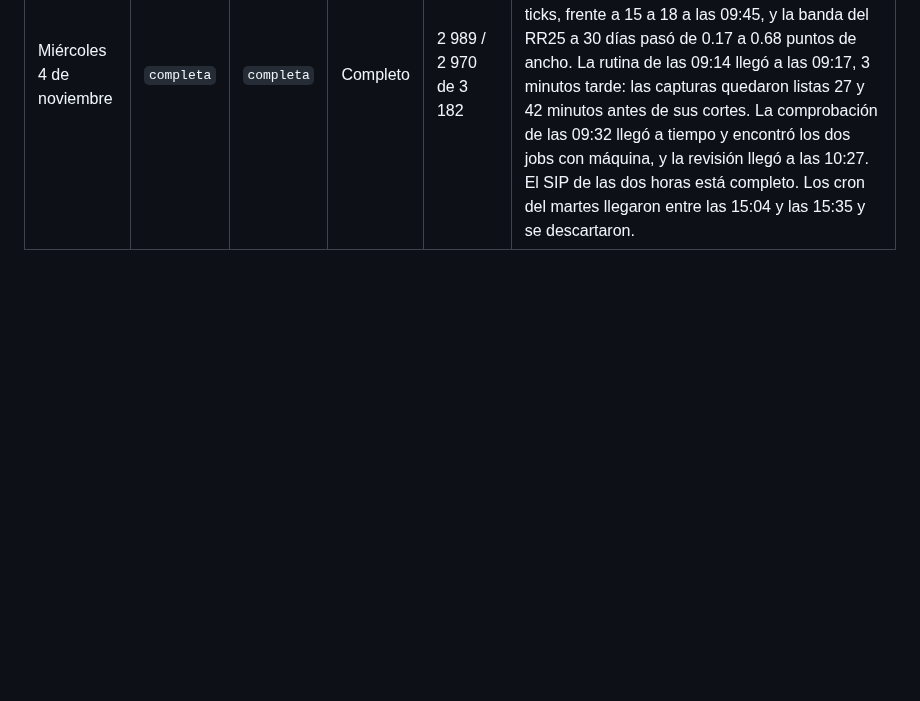
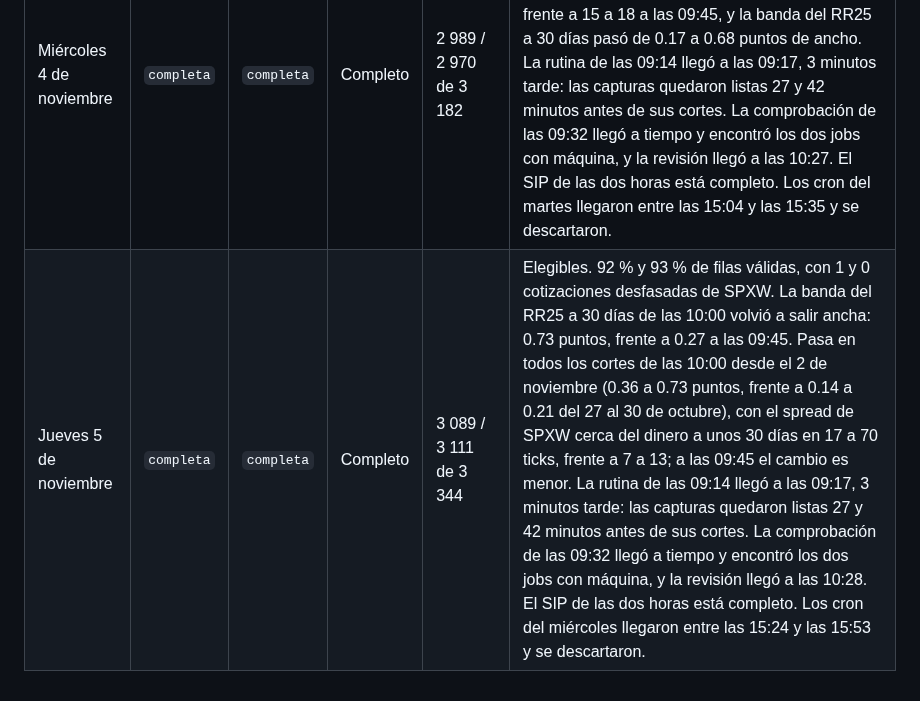
Before and after one commit to hectorcs23/QuantileFlow, a Markdown page: docs/aceptacion_operacion.md, the part around the change. GitHub-like rendering; blank space fills up the shorter version.

```diff
--- a/docs/aceptacion_operacion.md
+++ b/docs/aceptacion_operacion.md
@@ -554,3 +554,4 @@ siguiente.
 | Lunes 2 de noviembre | `perdida` | `completa` | Completo | — / 3 489 de 3 746 | **Segunda hora perdida**, otra vez la de las 09:45. La rutina de las 09:14 llegó a las 09:48, 34 minutos tarde y después del corte, y la comprobación de las 09:32 llegó a las 10:31, 59 minutos tarde. A las 09:48 se lanzaron las dos capturas: la de las 09:45 solo dejó el registro `perdida`, y la de las 10:00 quedó lista 10.8 minutos antes de su corte. Esa es elegible: 93 % de filas válidas, con 3 cotizaciones desfasadas de SPXW. Primer día con horario de invierno: los cortes quedaron a las 14:45 y 15:00 UTC, como debía ser. La revisión de las 10:27 llegó a las 11:18. El SIP de las dos horas está completo. Los cron del viernes llegaron entre las 14:35 y las 15:37 y se descartaron. |
 | Martes 3 de noviembre | `completa` | `completa` | Completo | 2 970 / 2 939 de 3 214 | Elegibles. 92 % y 91 % de filas válidas, con 55 y 34 cotizaciones desfasadas de SPXW. La rutina de las 09:14 llegó a las 09:16, el menor atraso desde el 23 de octubre: las capturas quedaron listas 28 y 43 minutos antes de sus cortes. La comprobación de las 09:32 llegó a tiempo y encontró los dos jobs con máquina, y la revisión llegó a las 10:27. El SIP de las dos horas está completo. Los cron del lunes llegaron entre las 17:17 y las 17:51 y se descartaron. |
 | Miércoles 4 de noviembre | `completa` | `completa` | Completo | 2 989 / 2 970 de 3 182 | Elegibles. 94 % y 93 % de filas válidas, con 10 y 2 cotizaciones desfasadas de SPXW. A las 10:00, en los vencimientos de SPXW cercanos a 30 días, el spread cerca del dinero fue de 42 a 70 ticks, frente a 15 a 18 a las 09:45, y la banda del RR25 a 30 días pasó de 0.17 a 0.68 puntos de ancho. La rutina de las 09:14 llegó a las 09:17, 3 minutos tarde: las capturas quedaron listas 27 y 42 minutos antes de sus cortes. La comprobación de las 09:32 llegó a tiempo y encontró los dos jobs con máquina, y la revisión llegó a las 10:27. El SIP de las dos horas está completo. Los cron del martes llegaron entre las 15:04 y las 15:35 y se descartaron. |
+| Jueves 5 de noviembre | `completa` | `completa` | Completo | 3 089 / 3 111 de 3 344 | Elegibles. 92 % y 93 % de filas válidas, con 1 y 0 cotizaciones desfasadas de SPXW. La banda del RR25 a 30 días de las 10:00 volvió a salir ancha: 0.73 puntos, frente a 0.27 a las 09:45. Pasa en todos los cortes de las 10:00 desde el 2 de noviembre (0.36 a 0.73 puntos, frente a 0.14 a 0.21 del 27 al 30 de octubre), con el spread de SPXW cerca del dinero a unos 30 días en 17 a 70 ticks, frente a 7 a 13; a las 09:45 el cambio es menor. La rutina de las 09:14 llegó a las 09:17, 3 minutos tarde: las capturas quedaron listas 27 y 42 minutos antes de sus cortes. La comprobación de las 09:32 llegó a tiempo y encontró los dos jobs con máquina, y la revisión llegó a las 10:28. El SIP de las dos horas está completo. Los cron del miércoles llegaron entre las 15:24 y las 15:53 y se descartaron. |
```
Also changed, not shown: docs/comparacion_robinhood.md (+1 -0 lines), docs/estado_continuacion.md (+10 -5 lines).
